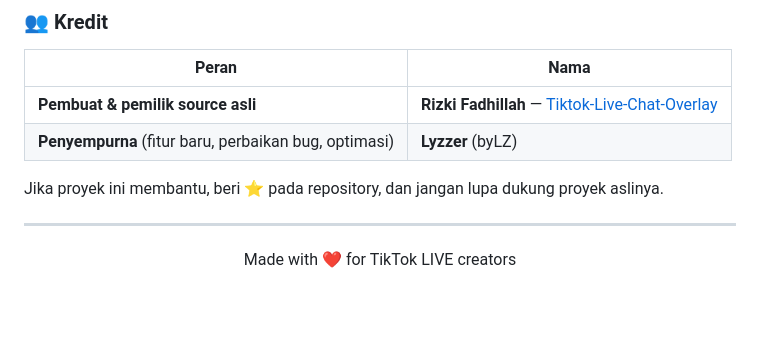
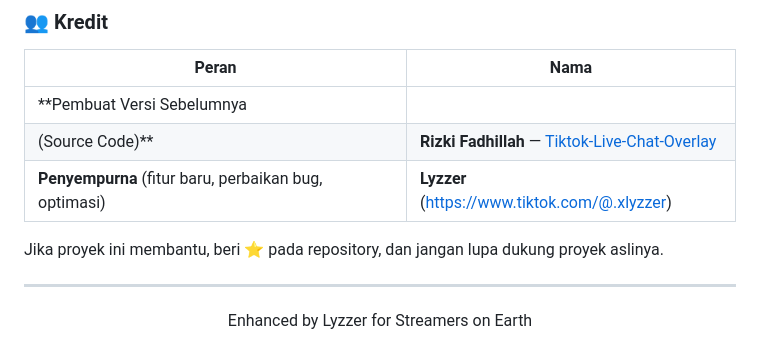
Before and after one commit to Lyzzer-LZ/Live-Chat-Overlay-Multi-Platform, a Markdown page: README.md, the part around the change. GitHub-like rendering; blank space fills up the shorter version.

Commit message:
Update contributor information in README.md

```diff
--- a/README.md
+++ b/README.md
@@ -455,8 +455,9 @@ Gunakan secara bertanggung jawab dan patuhi ketentuan platform yang berlaku.
 
 | Peran | Nama |
 |---|---|
-| **Pembuat & pemilik source asli** | **Rizki Fadhillah** — [Tiktok-Live-Chat-Overlay](https://github.com/rizkif-com/Tiktok-Live-Chat-Overlay) |
-| **Penyempurna** (fitur baru, perbaikan bug, optimasi) | **Lyzzer** (byLZ) |
+| **Pembuat Versi Sebelumnya
+(Source Code)** | **Rizki Fadhillah** — [Tiktok-Live-Chat-Overlay](https://github.com/rizkif-com/Tiktok-Live-Chat-Overlay) |
+| **Penyempurna** (fitur baru, perbaikan bug, optimasi) | **Lyzzer** (https://www.tiktok.com/@.xlyzzer) |
 
 Jika proyek ini membantu, beri ⭐ pada repository, dan jangan lupa dukung proyek aslinya.
 
@@ -464,6 +465,6 @@ Jika proyek ini membantu, beri ⭐ pada repository, dan jangan lupa dukung proye
 
 <div align="center">
 
-Made with ❤️ for TikTok LIVE creators
+Enhanced by Lyzzer for Streamers on Earth
 
 </div>
```
